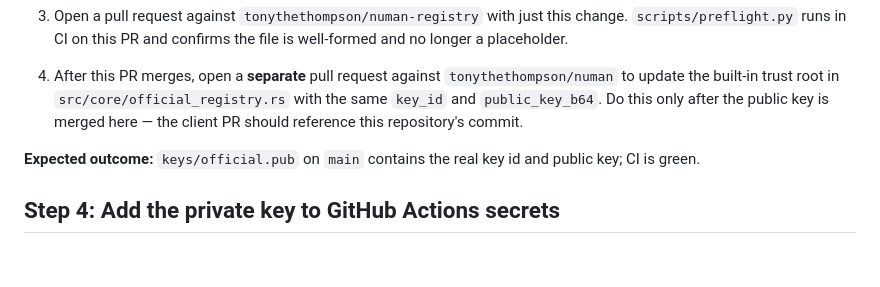
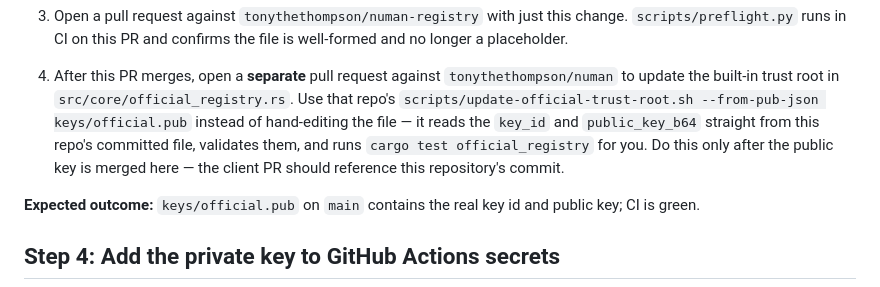
Before and after one commit to tonythethompson/numan-registry, a Markdown page: docs/key-provisioning.md, the part around the change. GitHub-like rendering; blank space fills up the shorter version.

```diff
--- a/docs/key-provisioning.md
+++ b/docs/key-provisioning.md
@@ -131,9 +131,13 @@ the three files above, and terminal output showing only public material.
    the file is well-formed and no longer a placeholder.
 4. After this PR merges, open a **separate** pull request against
    `tonythethompson/numan` to update the built-in trust root in
-   `src/core/official_registry.rs` with the same `key_id` and
-   `public_key_b64`. Do this only after the public key is merged here — the
-   client PR should reference this repository's commit.
+   `src/core/official_registry.rs`. Use that repo's
+   `scripts/update-official-trust-root.sh --from-pub-json keys/official.pub`
+   instead of hand-editing the file — it reads the `key_id` and
+   `public_key_b64` straight from this repo's committed file, validates them,
+   and runs `cargo test official_registry` for you. Do this only after the
+   public key is merged here — the client PR should reference this
+   repository's commit.
 
 **Expected outcome:** `keys/official.pub` on `main` contains the real key id
 and public key; CI is green.
```
Also changed, not shown: docs/production-cutover-checklist.md (+12 -4 lines).
